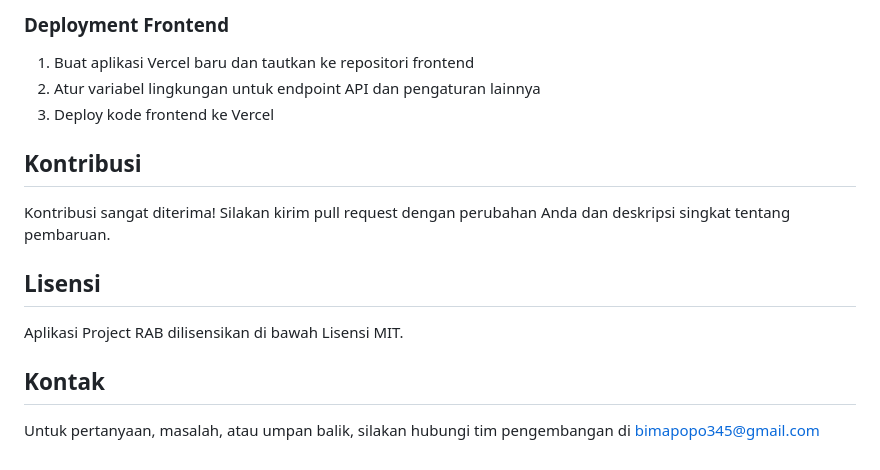
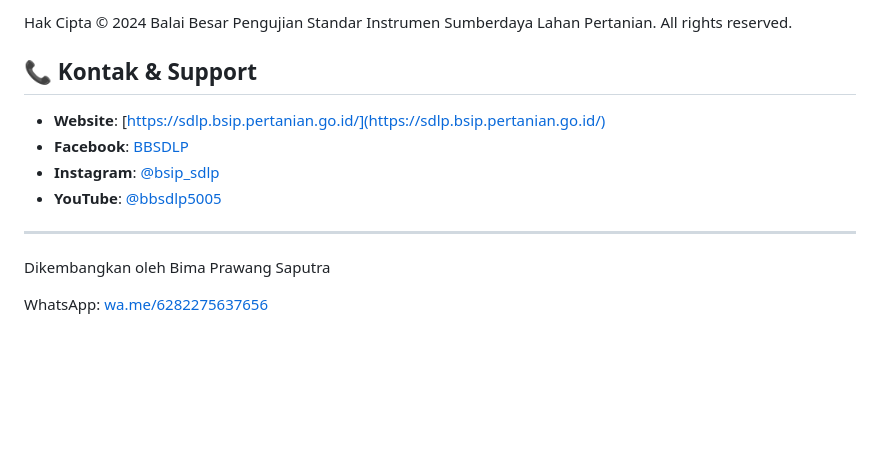
Before and after one commit to bimapopo345/rab-bpsi-footer, a Markdown page: README.md, the part around the change printed below. GitHub-like rendering; blank space fills up the shorter version.

```diff
--- a/README.md
+++ b/README.md
@@ -116,18 +152,15 @@ Aplikasi ini dapat dideploy ke lingkungan produksi menggunakan platform cloud se
 
-### Deployment Frontend
+Hak Cipta © 2024 Balai Besar Pengujian Standar Instrumen Sumberdaya Lahan Pertanian. All rights reserved.
 
-1. Buat aplikasi Vercel baru dan tautkan ke repositori frontend
-2. Atur variabel lingkungan untuk endpoint API dan pengaturan lainnya
-3. Deploy kode frontend ke Vercel
+## 📞 Kontak & Support
 
-## Kontribusi
+- **Website**: [https://sdlp.bsip.pertanian.go.id/](https://sdlp.bsip.pertanian.go.id/)
+- **Facebook**: [BBSDLP](https://www.facebook.com/BBSDLP/?locale=id_ID)
+- **Instagram**: [@bsip_sdlp](https://www.instagram.com/bsip_sdlp/)
+- **YouTube**: [@bbsdlp5005](https://www.youtube.com/@bbsdlp5005/)
 
-Kontribusi sangat diterima! Silakan kirim pull request dengan perubahan Anda dan deskripsi singkat tentang pembaruan.
+---
 
-## Lisensi
+Dikembangkan oleh Bima Prawang Saputra
 
-Aplikasi Project RAB dilisensikan di bawah Lisensi MIT.
-
-## Kontak
-
-Untuk pertanyaan, masalah, atau umpan balik, silakan hubungi tim pengembangan di [bimapopo345@gmail.com](mailto:bimapopo345@gmail.com)
+WhatsApp: [wa.me/6282275637656](https://wa.me/6282275637656)
```
Also changed, not shown: other parts of README.md (+118 -82 lines).
